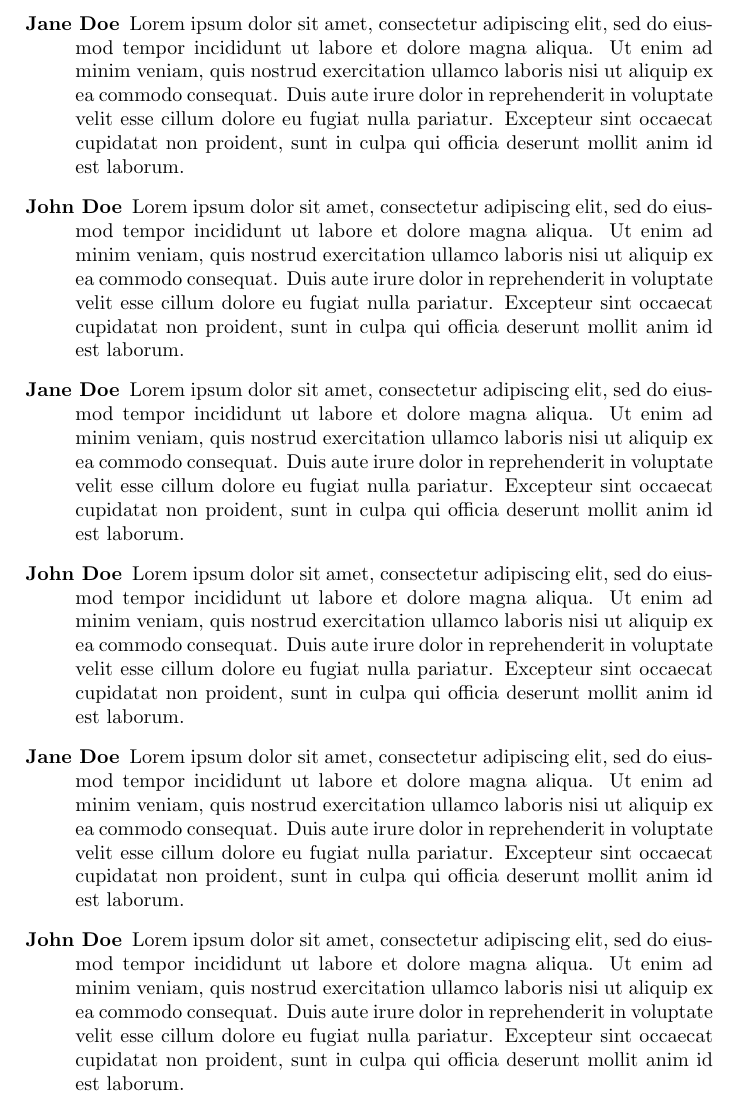
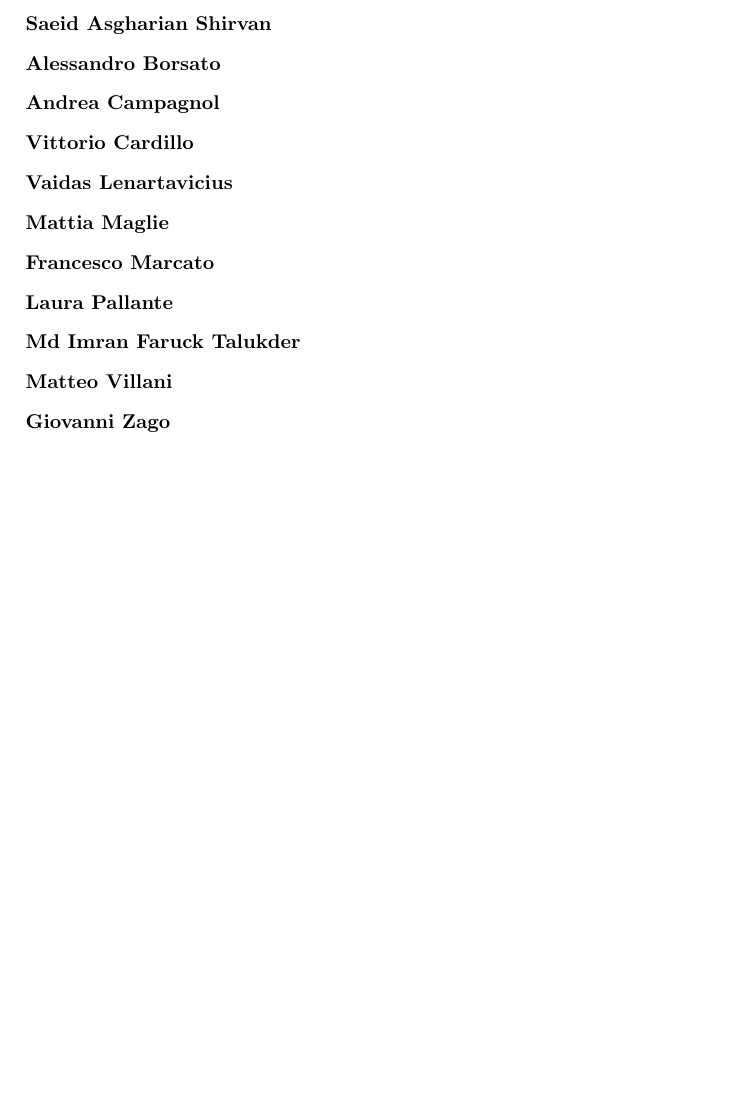
Before and after one commit to NonnoPinto/ESSENTLS-WebApplication2023, a LaTeX problem sheet (wa-homework-report/main.tex, which reads wa-homework-report/sections/Contributions.tex): part of page 4 of 4, cut at the place of the change, the shorter picture padded with empty space. Compiled offline with pdfLaTeX; a LaTeX package or settings file that is missing is left out.

Commit message:
fixed names

```diff
--- a/wa-homework-report/sections/Contributions.tex
+++ b/wa-homework-report/sections/Contributions.tex
@@ -3,11 +3,15 @@
 % For each group member, describe in detail the contribution to the project.
 
 \begin{description}
-	\item[Jane Doe] Lorem ipsum dolor sit amet, consectetur adipiscing elit, sed do eiusmod tempor incididunt ut labore et dolore magna aliqua. Ut enim ad minim veniam, quis nostrud exercitation ullamco laboris nisi ut aliquip ex ea commodo consequat. Duis aute irure dolor in reprehenderit in voluptate velit esse cillum dolore eu fugiat nulla pariatur. Excepteur sint occaecat cupidatat non proident, sunt in culpa qui officia deserunt mollit anim id est laborum.
-	\item[John Doe] Lorem ipsum dolor sit amet, consectetur adipiscing elit, sed do eiusmod tempor incididunt ut labore et dolore magna aliqua. Ut enim ad minim veniam, quis nostrud exercitation ullamco laboris nisi ut aliquip ex ea commodo consequat. Duis aute irure dolor in reprehenderit in voluptate velit esse cillum dolore eu fugiat nulla pariatur. Excepteur sint occaecat cupidatat non proident, sunt in culpa qui officia deserunt mollit anim id est laborum.
-	\item[Jane Doe] Lorem ipsum dolor sit amet, consectetur adipiscing elit, sed do eiusmod tempor incididunt ut labore et dolore magna aliqua. Ut enim ad minim veniam, quis nostrud exercitation ullamco laboris nisi ut aliquip ex ea commodo consequat. Duis aute irure dolor in reprehenderit in voluptate velit esse cillum dolore eu fugiat nulla pariatur. Excepteur sint occaecat cupidatat non proident, sunt in culpa qui officia deserunt mollit anim id est laborum.
-	\item[John Doe] Lorem ipsum dolor sit amet, consectetur adipiscing elit, sed do eiusmod tempor incididunt ut labore et dolore magna aliqua. Ut enim ad minim veniam, quis nostrud exercitation ullamco laboris nisi ut aliquip ex ea commodo consequat. Duis aute irure dolor in reprehenderit in voluptate velit esse cillum dolore eu fugiat nulla pariatur. Excepteur sint occaecat cupidatat non proident, sunt in culpa qui officia deserunt mollit anim id est laborum.
-	\item[Jane Doe] Lorem ipsum dolor sit amet, consectetur adipiscing elit, sed do eiusmod tempor incididunt ut labore et dolore magna aliqua. Ut enim ad minim veniam, quis nostrud exercitation ullamco laboris nisi ut aliquip ex ea commodo consequat. Duis aute irure dolor in reprehenderit in voluptate velit esse cillum dolore eu fugiat nulla pariatur. Excepteur sint occaecat cupidatat non proident, sunt in culpa qui officia deserunt mollit anim id est laborum.
-	\item[John Doe] Lorem ipsum dolor sit amet, consectetur adipiscing elit, sed do eiusmod tempor incididunt ut labore et dolore magna aliqua. Ut enim ad minim veniam, quis nostrud exercitation ullamco laboris nisi ut aliquip ex ea commodo consequat. Duis aute irure dolor in reprehenderit in voluptate velit esse cillum dolore eu fugiat nulla pariatur. Excepteur sint occaecat cupidatat non proident, sunt in culpa qui officia deserunt mollit anim id est laborum.
-
+	\item[Saeid Asgharian Shirvan]
+	\item[Alessandro Borsato]
+	\item[Andrea Campagnol]
+	\item[Vittorio Cardillo]
+	\item[Vaidas Lenartavicius]
+	\item[Mattia Maglie]
+	\item[Francesco Marcato]
+	\item[Laura Pallante]
+	\item[Md Imran Faruck Talukder]
+	\item[Matteo Villani]
+	\item[Giovanni Zago]
 \end{description}
```
Also changed, not shown: wa-homework-report/groupdata.tex (+3 -3 lines), wa-homework-report/main.pdf, 2 other files.
